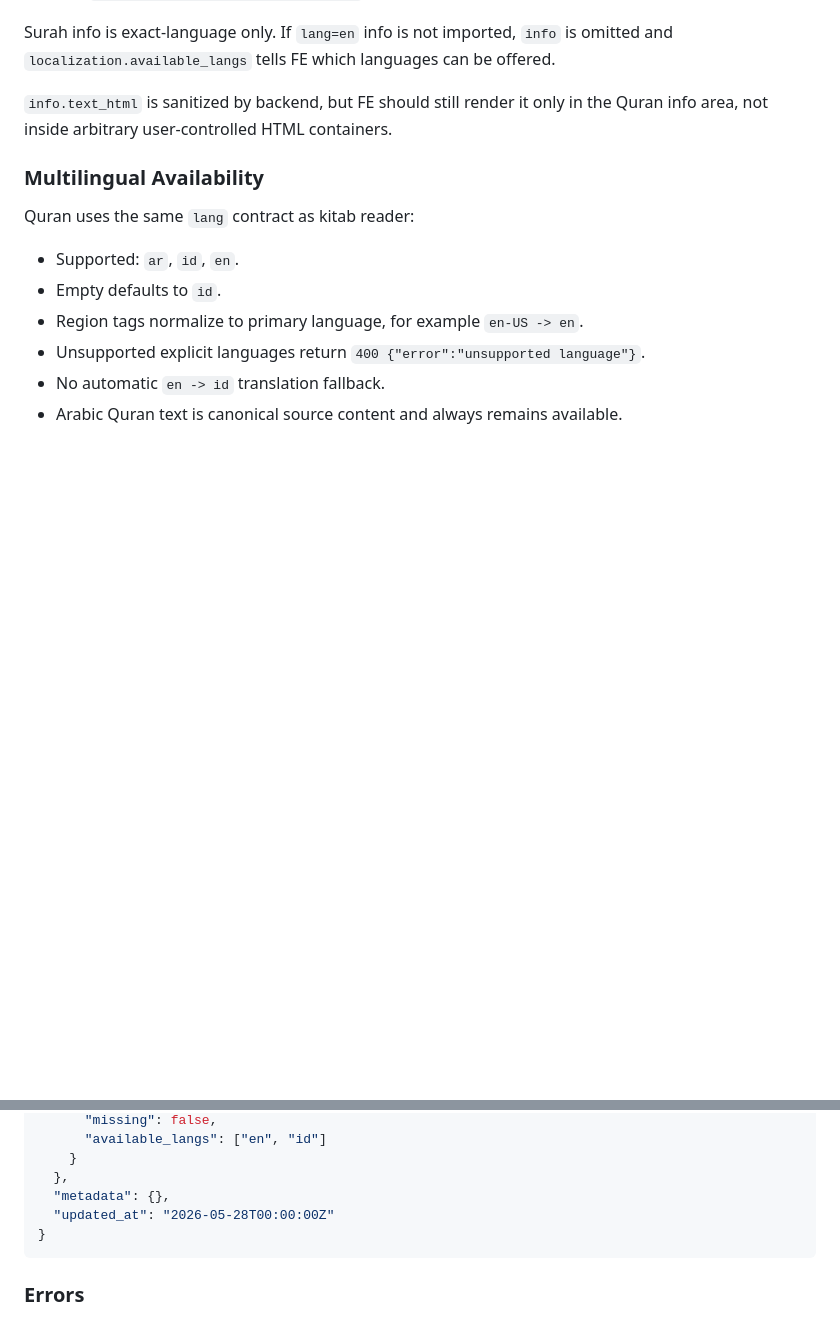
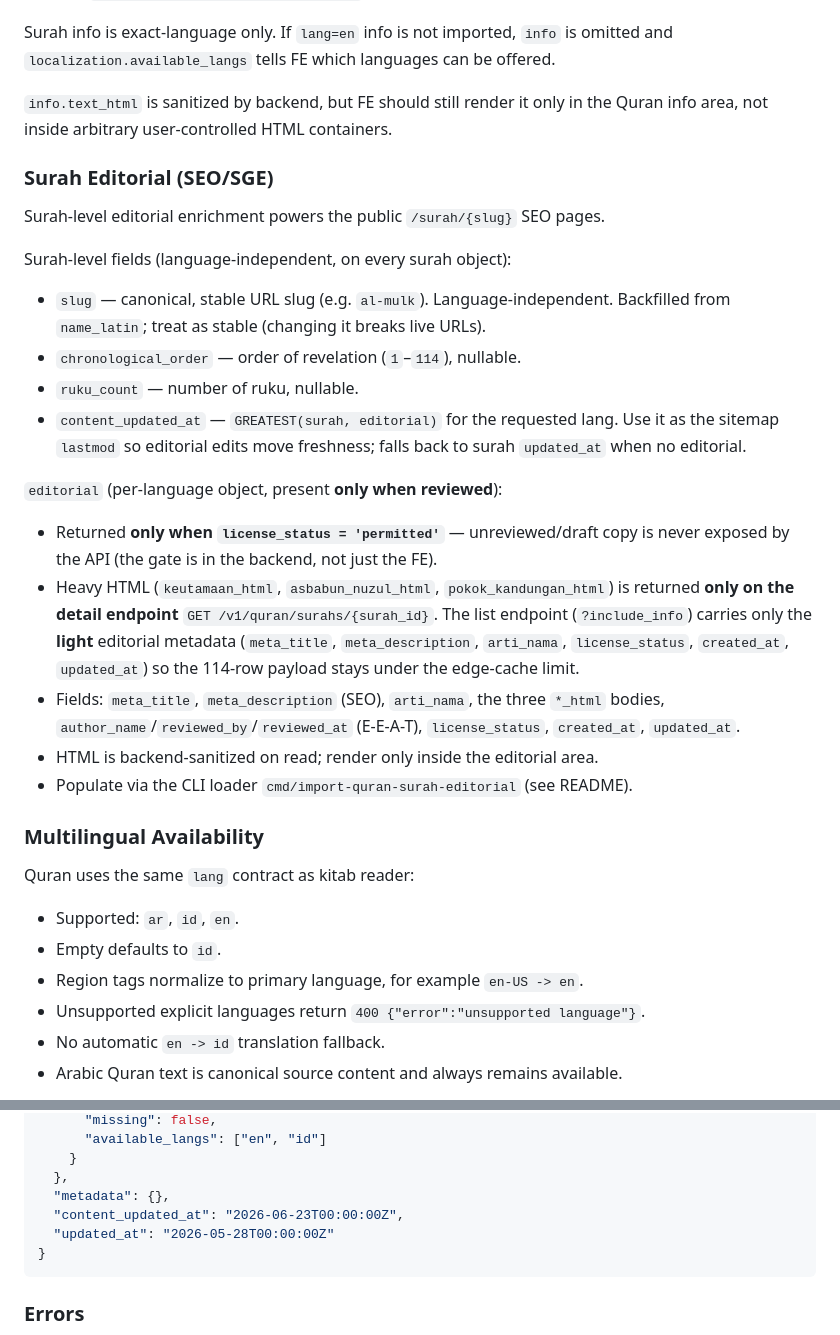
Before and after one commit to alfariesh/surau-backend, a Markdown page: docs/quran-api.md, 2 parts joined by grey strips. Rendered like a GitHub page; blank space fills up the shorter version.

````diff
--- a/docs/quran-api.md
+++ b/docs/quran-api.md
@@ -58,6 +58,25 @@ Surah info is language-specific background HTML. It can be large, so `/v1/quran/
 Surah info is exact-language only. If `lang=en` info is not imported, `info` is omitted and `localization.available_langs` tells FE which languages can be offered.
 
 `info.text_html` is sanitized by backend, but FE should still render it only in the Quran info area, not inside arbitrary user-controlled HTML containers.
+
+### Surah Editorial (SEO/SGE)
+
+Surah-level editorial enrichment powers the public `/surah/{slug}` SEO pages.
+
+Surah-level fields (language-independent, on every surah object):
+
+- `slug` — canonical, stable URL slug (e.g. `al-mulk`). Language-independent. Backfilled from `name_latin`; treat as stable (changing it breaks live URLs).
+- `chronological_order` — order of revelation (`1`–`114`), nullable.
+- `ruku_count` — number of ruku, nullable.
+- `content_updated_at` — `GREATEST(surah, editorial)` for the requested lang. Use it as the sitemap `lastmod` so editorial edits move freshness; falls back to surah `updated_at` when no editorial.
+
+`editorial` (per-language object, present **only when reviewed**):
+
+- Returned **only when `license_status = 'permitted'`** — unreviewed/draft copy is never exposed by the API (the gate is in the backend, not just the FE).
+- Heavy HTML (`keutamaan_html`, `asbabun_nuzul_html`, `pokok_kandungan_html`) is returned **only on the detail endpoint** `GET /v1/quran/surahs/{surah_id}`. The list endpoint (`?include_info`) carries only the **light** editorial metadata (`meta_title`, `meta_description`, `arti_nama`, `license_status`, `created_at`, `updated_at`) so the 114-row payload stays under the edge-cache limit.
+- Fields: `meta_title`, `meta_description` (SEO), `arti_nama`, the three `*_html` bodies, `author_name`/`reviewed_by`/`reviewed_at` (E-E-A-T), `license_status`, `created_at`, `updated_at`.
+- HTML is backend-sanitized on read; render only inside the editorial area.
+- Populate via the CLI loader `cmd/import-quran-surah-editorial` (see README).
 
 ### Multilingual Availability
 
@@ -436,6 +477,7 @@ Status: `200`
     }
   },
   "metadata": {},
+  "content_updated_at": "2026-06-23T00:00:00Z",
   "updated_at": "2026-05-28T00:00:00Z"
 }
 ```
````
Also changed, not shown: other parts of docs/quran-api.md (+22 -0 lines), README.md (+37 -0 lines).
